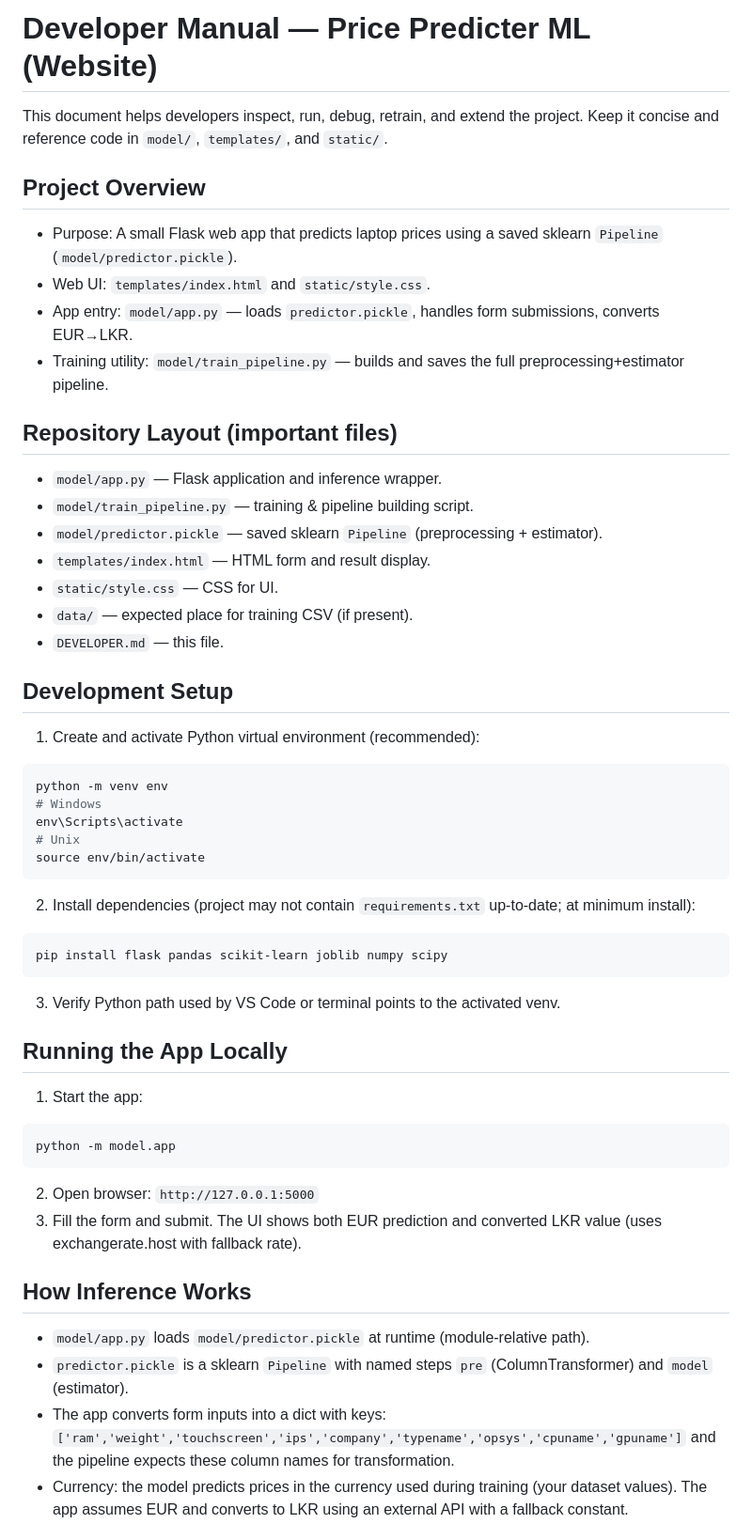
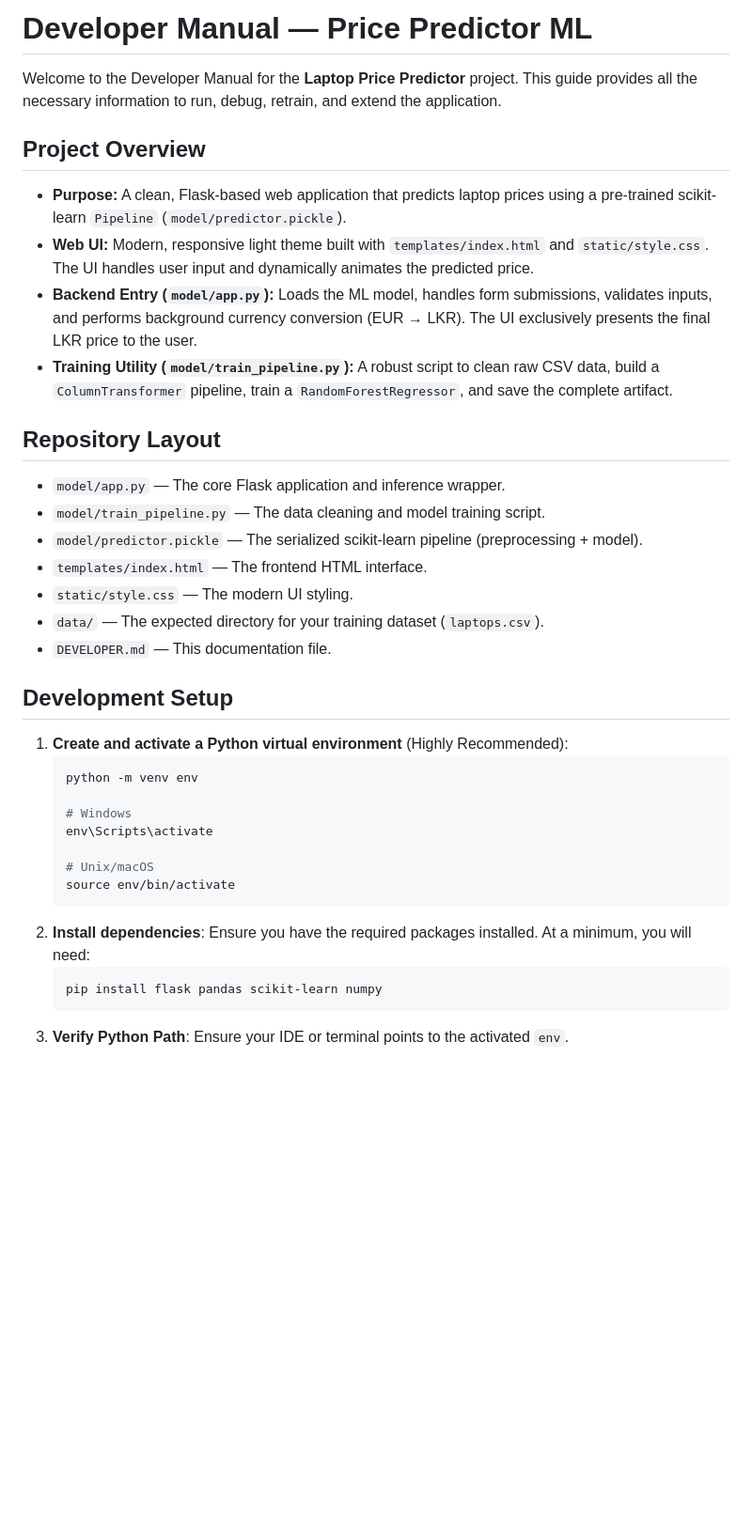
Before and after one commit to shamalsathsara/Price_Predictor, a Markdown page: website/DEVELOPER.md, the part around one of its changes. Shown at 94% size. Drawn GitHub-style; blank space fills up the shorter version.

````diff
--- a/website/DEVELOPER.md
+++ b/website/DEVELOPER.md
@@ -1,51 +1,37 @@
-# Developer Manual — Price Predicter ML (Website)
+#  Developer Manual — Price Predictor ML
 
-This document helps developers inspect, run, debug, retrain, and extend the project.
-Keep it concise and reference code in `model/`, `templates/`, and `static/`.
+Welcome to the Developer Manual for the **Laptop Price Predictor** project. This guide provides all the necessary information to run, debug, retrain, and extend the application.
 
-## Project Overview
-- Purpose: A small Flask web app that predicts laptop prices using a saved sklearn `Pipeline` (`model/predictor.pickle`).
-- Web UI: `templates/index.html` and `static/style.css`.
-- App entry: `model/app.py` — loads `predictor.pickle`, handles form submissions, converts EUR→LKR.
-- Training utility: `model/train_pipeline.py` — builds and saves the full preprocessing+estimator pipeline.
+##  Project Overview
+- **Purpose:** A clean, Flask-based web application that predicts laptop prices using a pre-trained scikit-learn `Pipeline` (`model/predictor.pickle`).
+- **Web UI:** Modern, responsive light theme built with `templates/index.html` and `static/style.css`. The UI handles user input and dynamically animates the predicted price.
+- **Backend Entry (`model/app.py`):** Loads the ML model, handles form submissions, validates inputs, and performs background currency conversion (EUR → LKR). The UI exclusively presents the final LKR price to the user.
+- **Training Utility (`model/train_pipeline.py`):** A robust script to clean raw CSV data, build a `ColumnTransformer` pipeline, train a `RandomForestRegressor`, and save the complete artifact.
 
-## Repository Layout (important files)
-- `model/app.py` — Flask application and inference wrapper.
-- `model/train_pipeline.py` — training & pipeline building script.
-- `model/predictor.pickle` — saved sklearn `Pipeline` (preprocessing + estimator).
-- `templates/index.html` — HTML form and result display.
-- `static/style.css` — CSS for UI.
-- `data/` — expected place for training CSV (if present).
-- `DEVELOPER.md` — this file.
+##  Repository Layout
+- `model/app.py` — The core Flask application and inference wrapper.
+- `model/train_pipeline.py` — The data cleaning and model training script.
+- `model/predictor.pickle` — The serialized scikit-learn pipeline (preprocessing + model).
+- `templates/index.html` — The frontend HTML interface.
+- `static/style.css` — The modern UI styling.
+- `data/` — The expected directory for your training dataset (`laptops.csv`).
+- `DEVELOPER.md` — This documentation file.
 
-## Development Setup
-1. Create and activate Python virtual environment (recommended):
-```bash
-python -m venv env
-# Windows
-env\Scripts\activate
-# Unix
-source env/bin/activate
-```
-2. Install dependencies (project may not contain `requirements.txt` up-to-date; at minimum install):
-```bash
-pip install flask pandas scikit-learn joblib numpy scipy
-```
-3. Verify Python path used by VS Code or terminal points to the activated venv.
+##  Development Setup
+1. **Create and activate a Python virtual environment** (Highly Recommended):
+   ```bash
+   python -m venv env
 
-## Running the App Locally
-1. Start the app:
-```bash
-python -m model.app
-```
-2. Open browser: `http://127.0.0.1:5000`
-3. Fill the form and submit. The UI shows both EUR prediction and converted LKR value (uses exchangerate.host with fallback rate).
+   # Windows
+   env\Scripts\activate
 
-## How Inference Works
-- `model/app.py` loads `model/predictor.pickle` at runtime (module-relative path).
-- `predictor.pickle` is a sklearn `Pipeline` with named steps `pre` (ColumnTransformer) and `model` (estimator).
-- The app converts form inputs into a dict with keys:
-  `['ram','weight','touchscreen','ips','company','typename','opsys','cpuname','gpuname']`
-  and the pipeline expects these column names for transformation.
-- Currency: the model predicts prices in the currency used during training (your dataset values). The app assumes EUR and converts to LKR using an external API with a fallback constant.
+   # Unix/macOS
+   source env/bin/activate
+   ```
+2. **Install dependencies**:
+   Ensure you have the required packages installed. At a minimum, you will need:
+   ```bash
+   pip install flask pandas scikit-learn numpy
+   ```
+3. **Verify Python Path**: Ensure your IDE or terminal points to the activated `env`.
 
````
Also changed, not shown: other parts of website/DEVELOPER.md (+35 -38 lines).
